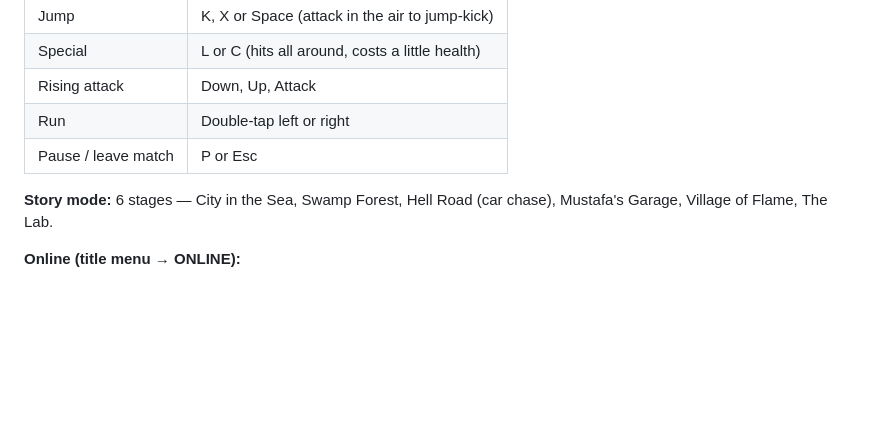
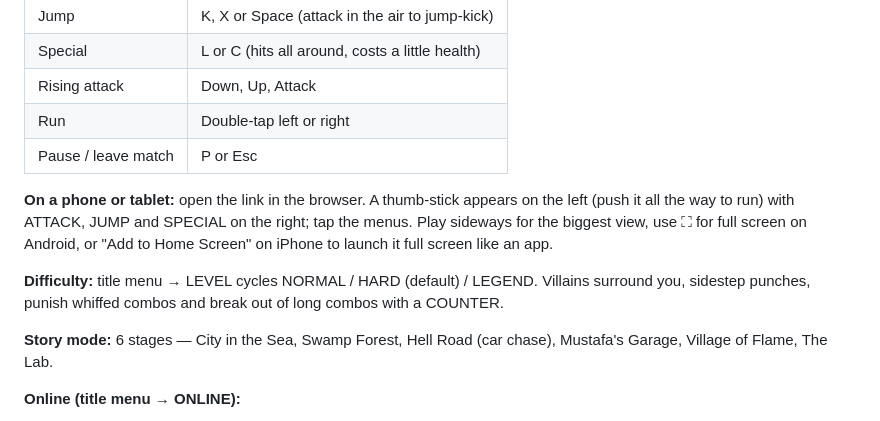
Before and after one commit to litu173/mustafa-game, a Markdown page: README.md, the part around the change. Drawn GitHub-style; blank space fills up the shorter version.

```diff
--- a/README.md
+++ b/README.md
@@ -17,6 +17,10 @@ six bosses, and **online duels, free-for-alls and team-vs-team battles**.
 | Rising attack | Down, Up, Attack |
 | Run | Double-tap left or right |
 | Pause / leave match | P or Esc |
+
+**On a phone or tablet:** open the link in the browser. A thumb-stick appears on the left (push it all the way to run) with ATTACK, JUMP and SPECIAL on the right; tap the menus. Play sideways for the biggest view, use ⛶ for full screen on Android, or "Add to Home Screen" on iPhone to launch it full screen like an app.
+
+**Difficulty:** title menu → LEVEL cycles NORMAL / HARD (default) / LEGEND. Villains surround you, sidestep punches, punish whiffed combos and break out of long combos with a COUNTER.
 
 **Story mode:** 6 stages — City in the Sea, Swamp Forest, Hell Road (car chase), Mustafa's Garage, Village of Flame, The Lab.
 
```
Also changed, not shown: assets/icon-192.png (added), assets/icon-512.png (added), 7 other files.
